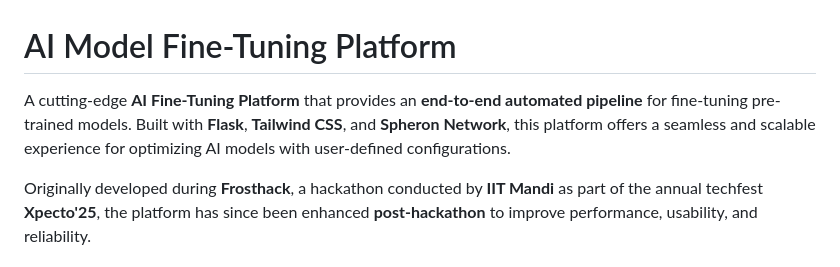
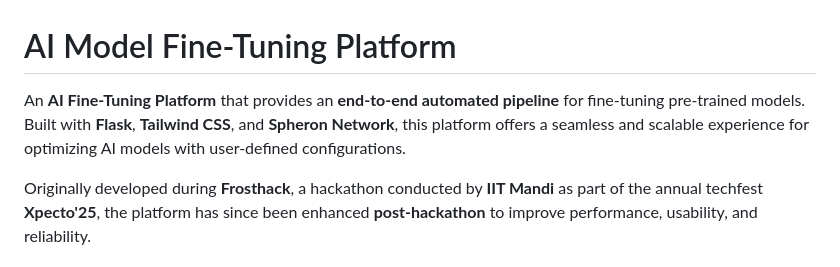
Before and after one commit to tarunbarkoti/hypertune, a Markdown page: README.md, the part around the change. GitHub-like rendering.

```diff
--- a/README.md
+++ b/README.md
@@ -1,6 +1,6 @@
 # AI Model Fine-Tuning Platform
 
-A cutting-edge **AI Fine-Tuning Platform** that provides an **end-to-end automated pipeline** for fine-tuning pre-trained models. Built with **Flask**, **Tailwind CSS**, and **Spheron Network**, this platform offers a seamless and scalable experience for optimizing AI models with user-defined configurations.
+An **AI Fine-Tuning Platform** that provides an **end-to-end automated pipeline** for fine-tuning pre-trained models. Built with **Flask**, **Tailwind CSS**, and **Spheron Network**, this platform offers a seamless and scalable experience for optimizing AI models with user-defined configurations.
 
 Originally developed during **Frosthack**, a hackathon conducted by **IIT Mandi** as part of the annual techfest **Xpecto'25**, the platform has since been enhanced **post-hackathon** to improve performance, usability, and reliability.
 
```
